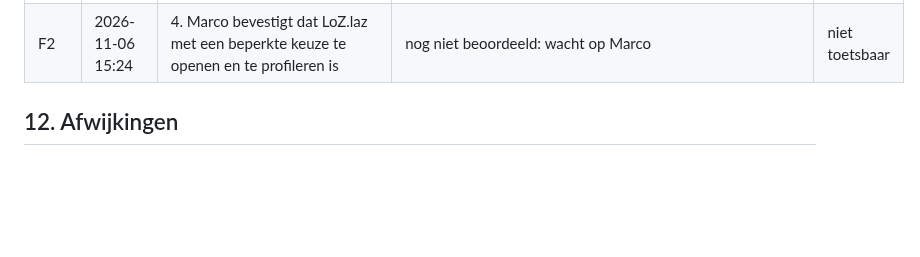
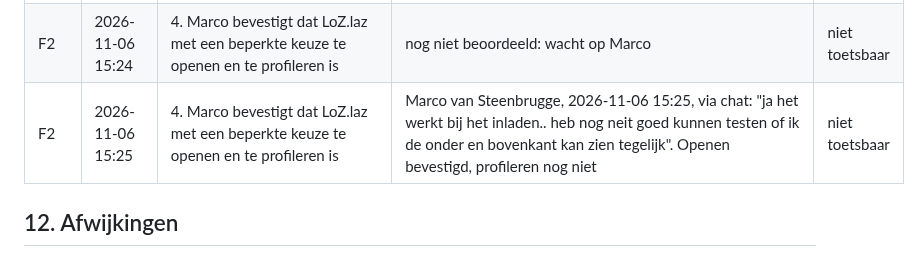
Before and after one commit to marcovansteenbrugge/Profielen-app, a Markdown page: docs/klassen-kiezen.plan.md, the part around the change. Rendered like a GitHub page; blank space fills up the shorter version.

Commit message:
F2: controle klassen-kiezen deels vastgelegd (inladen werkt)
Co-Authored-By: Claude Opus 5.5 <noreply@anthropic.com>

```diff
--- a/docs/klassen-kiezen.plan.md
+++ b/docs/klassen-kiezen.plan.md
@@ -132,6 +132,7 @@ Vóórdat een fase als gebouwd wordt gemarkeerd, is elk acceptatiecriterium uit
 | F2 | 2026-11-06 15:24 | 2. `.\tools\bouw_installer.ps1 -Toets` eindigt met `fouten: geen` | uitvoer: "geïnstalleerde exe is de gebouwde exe van 2.12.1", "versie in Windows-instellingen is 2.12.1", eindregel "fouten: geen" | gehaald |
 | F2 | 2026-11-06 15:24 | 3. Exe, zip en setup staan in `dist` | `dist\Lutrea-Profielviewer-2.12.1.exe` (13.493.248 bytes), `_compleet_2.12.1.zip` (6.509.759), `-2.12.1-setup.exe` (6.107.339) | gehaald |
 | F2 | 2026-11-06 15:24 | 4. Marco bevestigt dat LoZ.laz met een beperkte keuze te openen en te profileren is | nog niet beoordeeld: wacht op Marco | niet toetsbaar |
+| F2 | 2026-11-06 15:25 | 4. Marco bevestigt dat LoZ.laz met een beperkte keuze te openen en te profileren is | Marco van Steenbrugge, 2026-11-06 15:25, via chat: "ja het werkt bij het inladen.. heb nog neit goed kunnen testen of ik de onder en bovenkant kan zien tegelijk". Openen bevestigd, profileren nog niet | niet toetsbaar |
 
 ## 12. Afwijkingen
 Ook een afwijkend model of afwijkende effort ten opzichte van "Gepland model en effort" (punt 7) staat hier, met de reden of "reden onbekend".
```
Also changed, not shown: docs/klassen-kiezen.beslis.md (+2 -1 lines).
